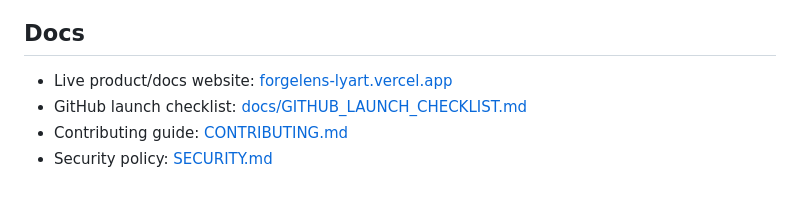
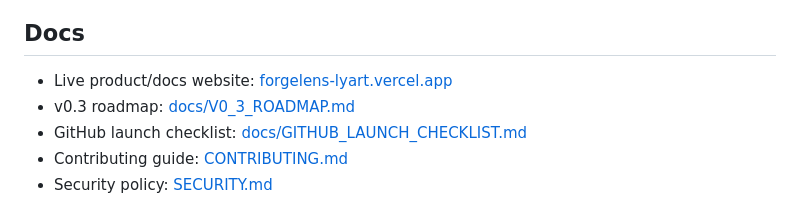
Before and after one commit to tawachdev/forgelens, a Markdown page: README.md, the part around the change. GitHub-like rendering.

Commit message:
docs: link v0.3 roadmap in README

```diff
--- a/README.md
+++ b/README.md
@@ -191,6 +191,7 @@ make release-check  Run all release checks
 ## Docs
 
 - Live product/docs website: [forgelens-lyart.vercel.app](https://forgelens-lyart.vercel.app)
+- v0.3 roadmap: [docs/V0_3_ROADMAP.md](docs/V0_3_ROADMAP.md)
 - GitHub launch checklist: [docs/GITHUB_LAUNCH_CHECKLIST.md](docs/GITHUB_LAUNCH_CHECKLIST.md)
 - Contributing guide: [CONTRIBUTING.md](CONTRIBUTING.md)
 - Security policy: [SECURITY.md](SECURITY.md)
```
